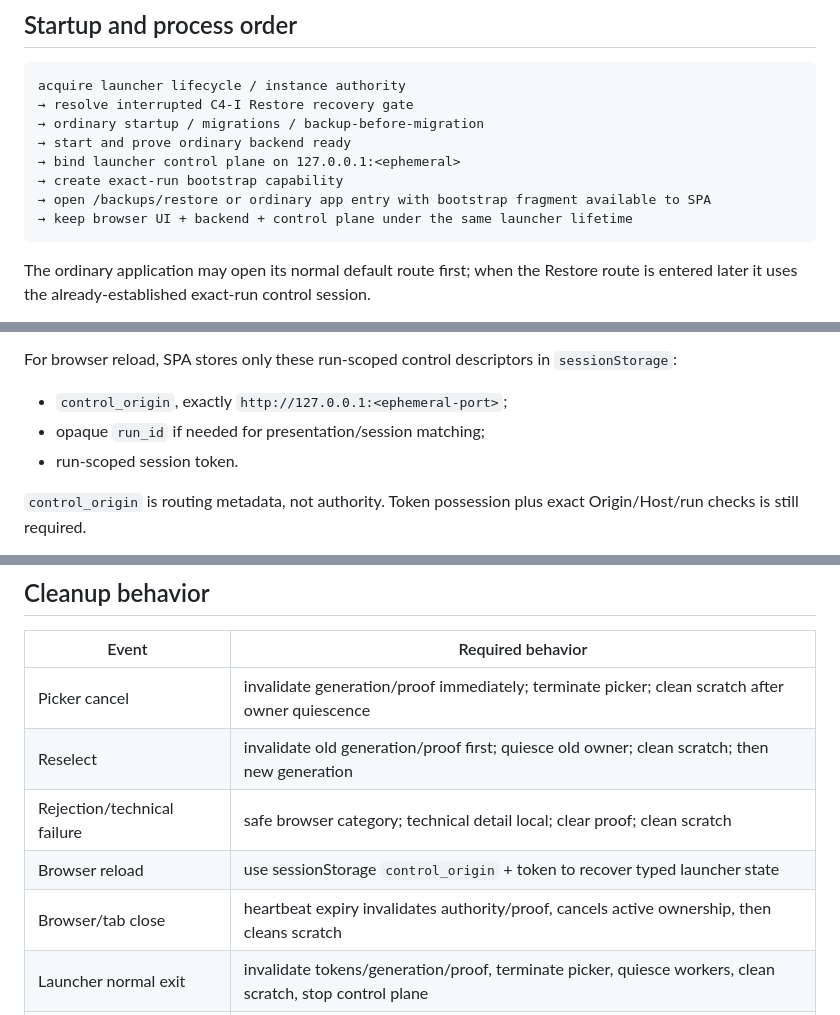
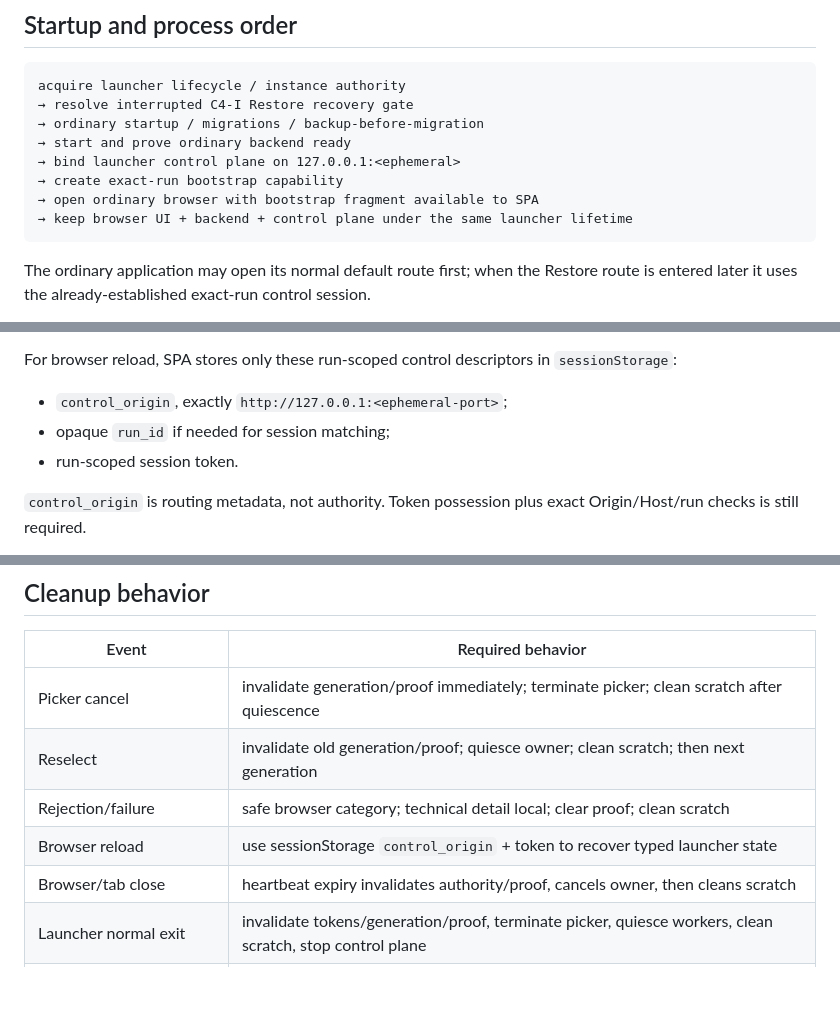
Before and after one commit to Mitronomik/cosmetic-workshop-os, a Markdown page: docs/decisions/0018-launcher-restore-interaction-and-validation-session.md, 3 parts joined by grey strips. Rendered like a GitHub page; blank space fills up the shorter version.

````diff
--- a/docs/decisions/0018-launcher-restore-interaction-and-validation-session.md
+++ b/docs/decisions/0018-launcher-restore-interaction-and-validation-session.md
@@ -102,7 +102,7 @@ acquire launcher lifecycle / instance authority
 → start and prove ordinary backend ready
 → bind launcher control plane on 127.0.0.1:<ephemeral>
 → create exact-run bootstrap capability
-→ open /backups/restore or ordinary app entry with bootstrap fragment available to SPA
+→ open ordinary browser with bootstrap fragment available to SPA
 → keep browser UI + backend + control plane under the same launcher lifetime
 ```
 
@@ -175,7 +175,7 @@ Successful bootstrap returns a second run-scoped token with at least 256 bits of
 For browser reload, SPA stores only these run-scoped control descriptors in `sessionStorage`:
 
 - `control_origin`, exactly `http://127.0.0.1:<ephemeral-port>`;
-- opaque `run_id` if needed for presentation/session matching;
+- opaque `run_id` if needed for session matching;
 - run-scoped session token.
 
 `control_origin` is routing metadata, not authority. Token possession plus exact Origin/Host/run checks is still required.
@@ -381,11 +388,11 @@ C4-II-A is non-destructive and operates on source + isolated staged copy. Existi
 
 | Event | Required behavior |
 |---|---|
-| Picker cancel | invalidate generation/proof immediately; terminate picker; clean scratch after owner quiescence |
-| Reselect | invalidate old generation/proof first; quiesce old owner; clean scratch; then new generation |
-| Rejection/technical failure | safe browser category; technical detail local; clear proof; clean scratch |
+| Picker cancel | invalidate generation/proof immediately; terminate picker; clean scratch after quiescence |
+| Reselect | invalidate old generation/proof; quiesce owner; clean scratch; then next generation |
+| Rejection/failure | safe browser category; technical detail local; clear proof; clean scratch |
 | Browser reload | use sessionStorage `control_origin` + token to recover typed launcher state |
-| Browser/tab close | heartbeat expiry invalidates authority/proof, cancels active ownership, then cleans scratch |
+| Browser/tab close | heartbeat expiry invalidates authority/proof, cancels owner, then cleans scratch |
 | Launcher normal exit | invalidate tokens/generation/proof, terminate picker, quiesce workers, clean scratch, stop control plane |
 | Launcher crash/interruption | no token/proof survives; next run cleans only recognized owned scratch |
 
````
Also changed, not shown: other parts of docs/decisions/0018-launcher-restore-interaction-and-validation-session.md (+31 -23 lines).
